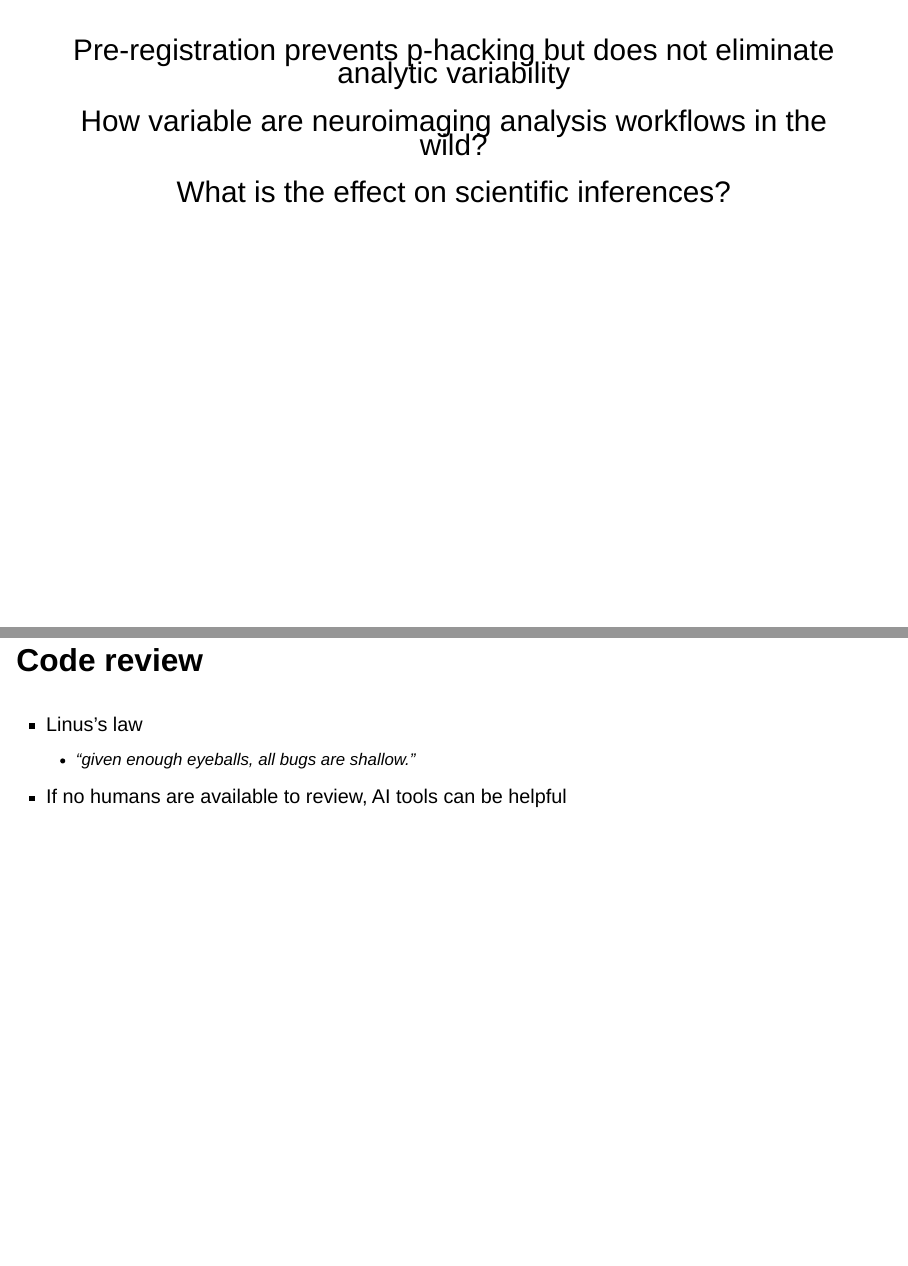
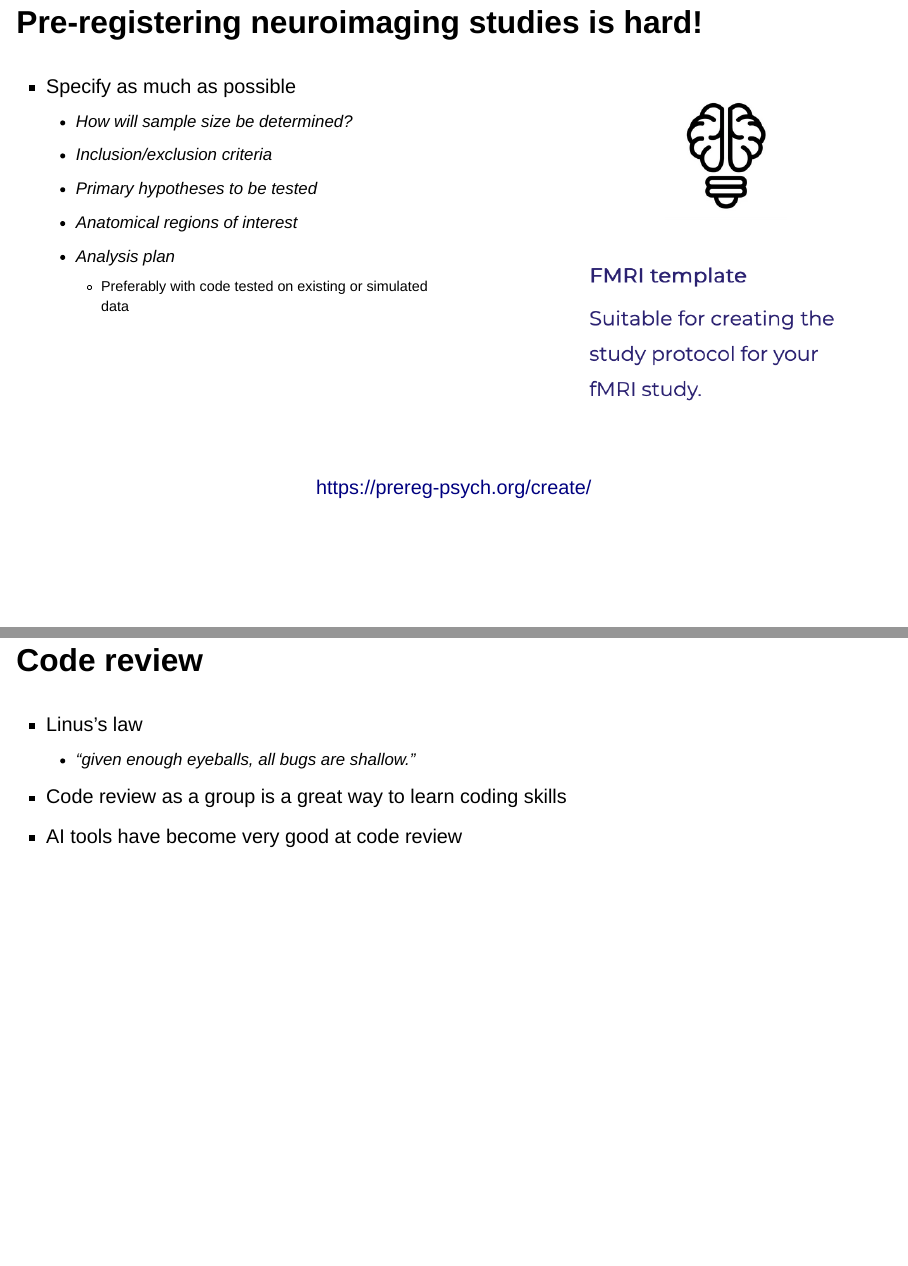
Before and after one commit to poldrack/talks-Neurohackademy, a Quarto document (talk/talk.qmd): pages 78 and 115 of 135, joined at a grey line. Rendered offline with R 4.5, knitr and Pandoc in place of Quarto, with nearby package versions; drawn as Slidy slides in place of the format the file asks for.

Commit message:
updating changed files

```diff
--- a/talk/talk.qmd
+++ b/talk/talk.qmd
@@ -396,6 +396,28 @@ http://www.russpoldrack.org/2016/09/why-preregistration-no-longer-makes-me.html
 Kaplan & Irvin, 2015
 :::
 
+## Pre-registering neuroimaging studies is hard!
+:::: {.columns}
+::: {.column width="60%"}
+- Specify as much as possible
+  - How will sample size be determined?
+  - Inclusion/exclusion criteria
+  - Primary hypotheses to be tested
+  - Anatomical regions of interest
+  - Analysis plan
+    - Preferably with code tested on existing or simulated data
+:::
+::: {.column width="40%"}
+![](images/fmri-prereg.png){.absolute top="15%" left=40%" height="85%"}
+
+
+:::
+::::
+
+::: {.absolute top=70% left="55%" style="text-align: center;"}
+https://prereg-psych.org/create/
+:::
+
 ##
 
 ::: {.absolute top=30% width="100%" style="font-size: 1.5em; text-align: center;"}
@@ -718,7 +742,8 @@ https://software-carpentry.org
 ::: {.column width="50%"}
 - Linus’s law
   - "given enough eyeballs, all bugs are shallow.”
-- If no humans are available to review, AI tools can be helpful
+- Code review as a group is a great way to learn coding skills
+- AI tools have become very good at code review
 :::
 ::::
 
```
Also changed, not shown: docs/talk/search.json, talk/images/fmri-prereg.png (added), talk/talk.qmd (14 more changed lines), 39 other files.
